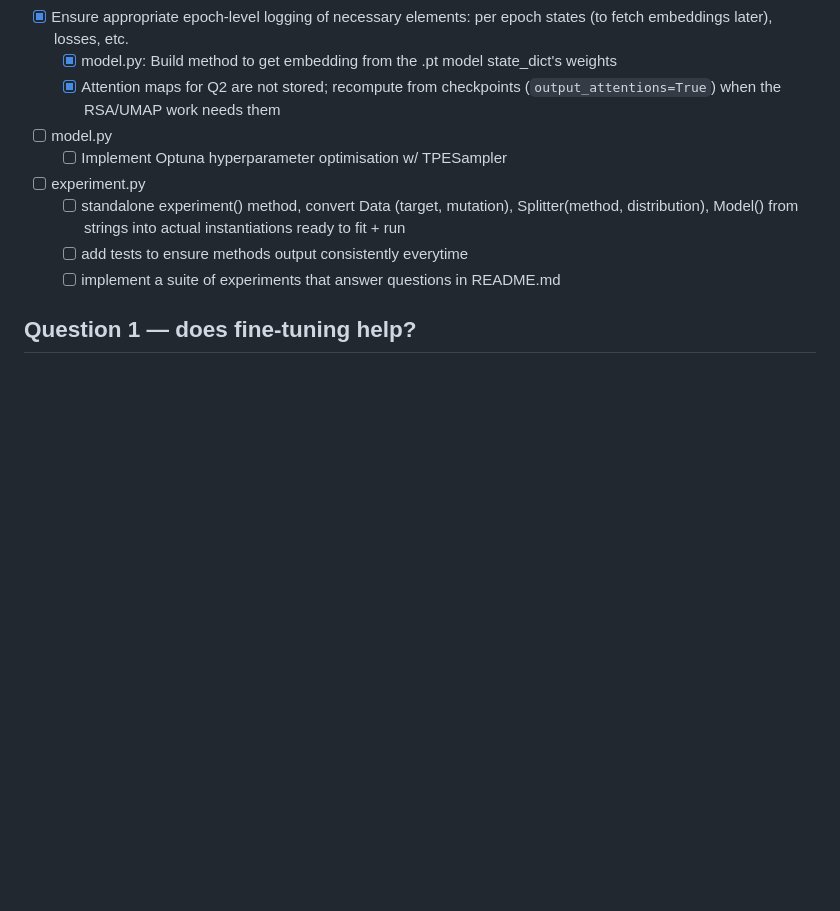
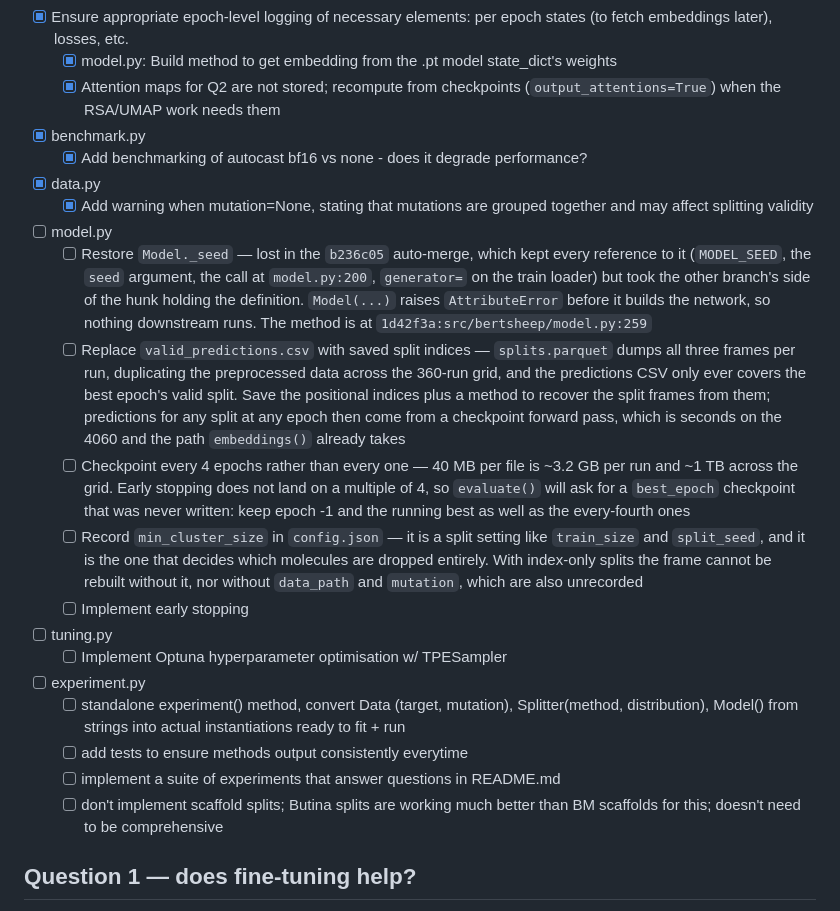
Before and after one commit to bk1n/bertsheep, a Markdown page: todo.md, the part around one of its changes. Rendered like a GitHub page; blank space fills up the shorter version.

```diff
--- a/todo.md
+++ b/todo.md
@@ -18,12 +18,23 @@ not do yet, at the level of "what needs building", not how.
 - [x] Ensure appropriate epoch-level logging of necessary elements: per epoch states (to fetch embeddings later), losses, etc.
     - [x] model.py: Build method to get embedding from the .pt model state_dict's weights
     - [x] Attention maps for Q2 are not stored; recompute from checkpoints (`output_attentions=True`) when the RSA/UMAP work needs them
+- [x] benchmark.py
+    - [x] Add benchmarking of autocast bf16 vs none - does it degrade performance?
+- [x] data.py
+    - [x] Add warning when mutation=None, stating that mutations are grouped together and may affect splitting validity
 - [ ] model.py
+    - [ ] Restore `Model._seed` — lost in the `b236c05` auto-merge, which kept every reference to it (`MODEL_SEED`, the `seed` argument, the call at `model.py:200`, `generator=` on the train loader) but took the other branch's side of the hunk holding the definition. `Model(...)` raises `AttributeError` before it builds the network, so nothing downstream runs. The method is at `1d42f3a:src/bertsheep/model.py:259`
+    - [ ] Replace `valid_predictions.csv` with saved split indices — `splits.parquet` dumps all three frames per run, duplicating the preprocessed data across the 360-run grid, and the predictions CSV only ever covers the best epoch's valid split. Save the positional indices plus a method to recover the split frames from them; predictions for any split at any epoch then come from a checkpoint forward pass, which is seconds on the 4060 and the path `embeddings()` already takes
+    - [ ] Checkpoint every 4 epochs rather than every one — 40 MB per file is ~3.2 GB per run and ~1 TB across the grid. Early stopping does not land on a multiple of 4, so `evaluate()` will ask for a `best_epoch` checkpoint that was never written: keep epoch -1 and the running best as well as the every-fourth ones
+    - [ ] Record `min_cluster_size` in `config.json` — it is a split setting like `train_size` and `split_seed`, and it is the one that decides which molecules are dropped entirely. With index-only splits the frame cannot be rebuilt without it, nor without `data_path` and `mutation`, which are also unrecorded
+    - [ ] Implement early stopping
+- [ ] tuning.py
     - [ ] Implement Optuna hyperparameter optimisation w/ TPESampler
 - [ ] experiment.py
     - [ ] standalone experiment() method, convert Data (target, mutation), Splitter(method, distribution), Model() from strings into actual instantiations ready to fit + run
     - [ ] add tests to ensure methods output consistently everytime
     - [ ] implement a suite of experiments that answer questions in README.md
+    - [ ] don't implement scaffold splits; Butina splits are working much better than BM scaffolds for this; doesn't need to be comprehensive
 
 ## Question 1 — does fine-tuning help?
 
```
Also changed, not shown: other parts of todo.md (+1 -1 lines).
